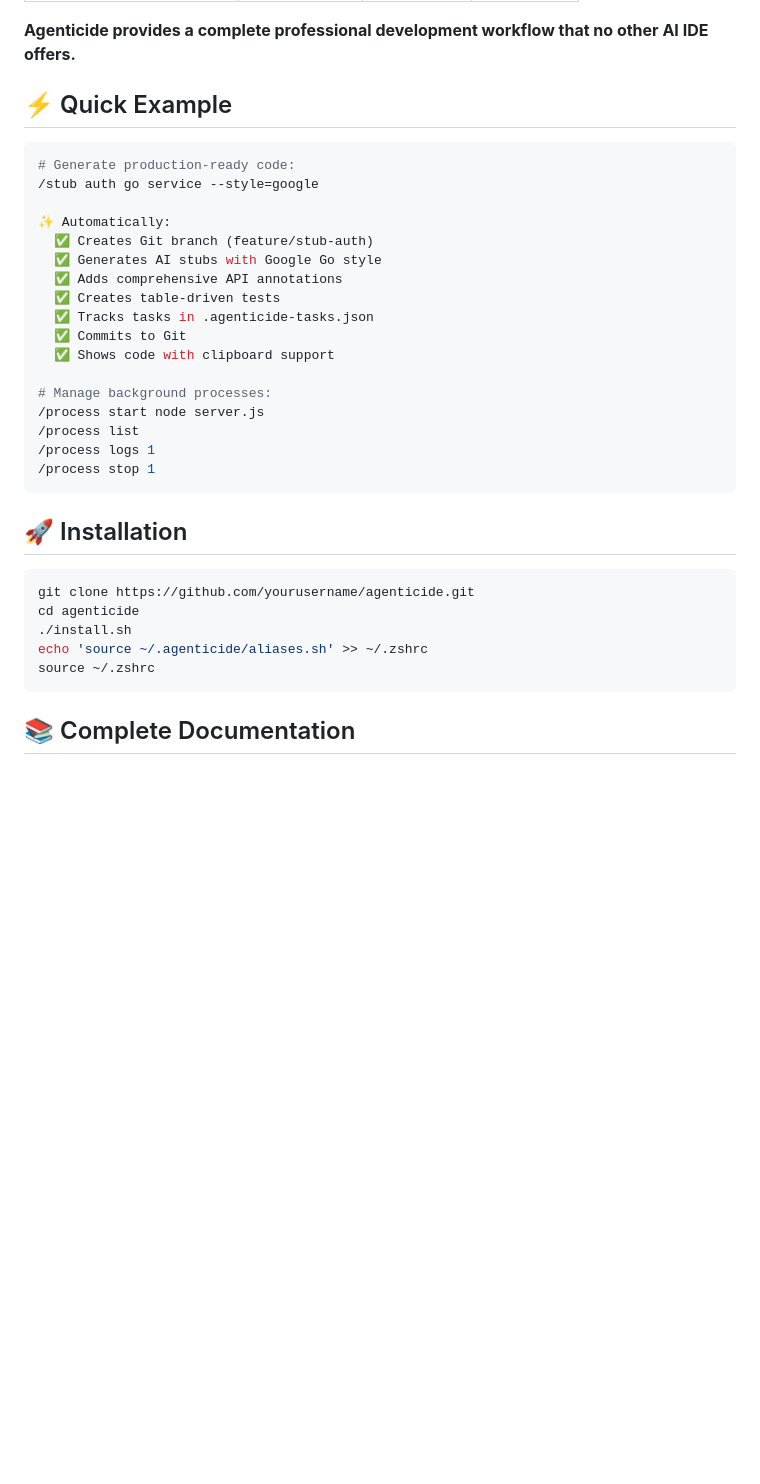
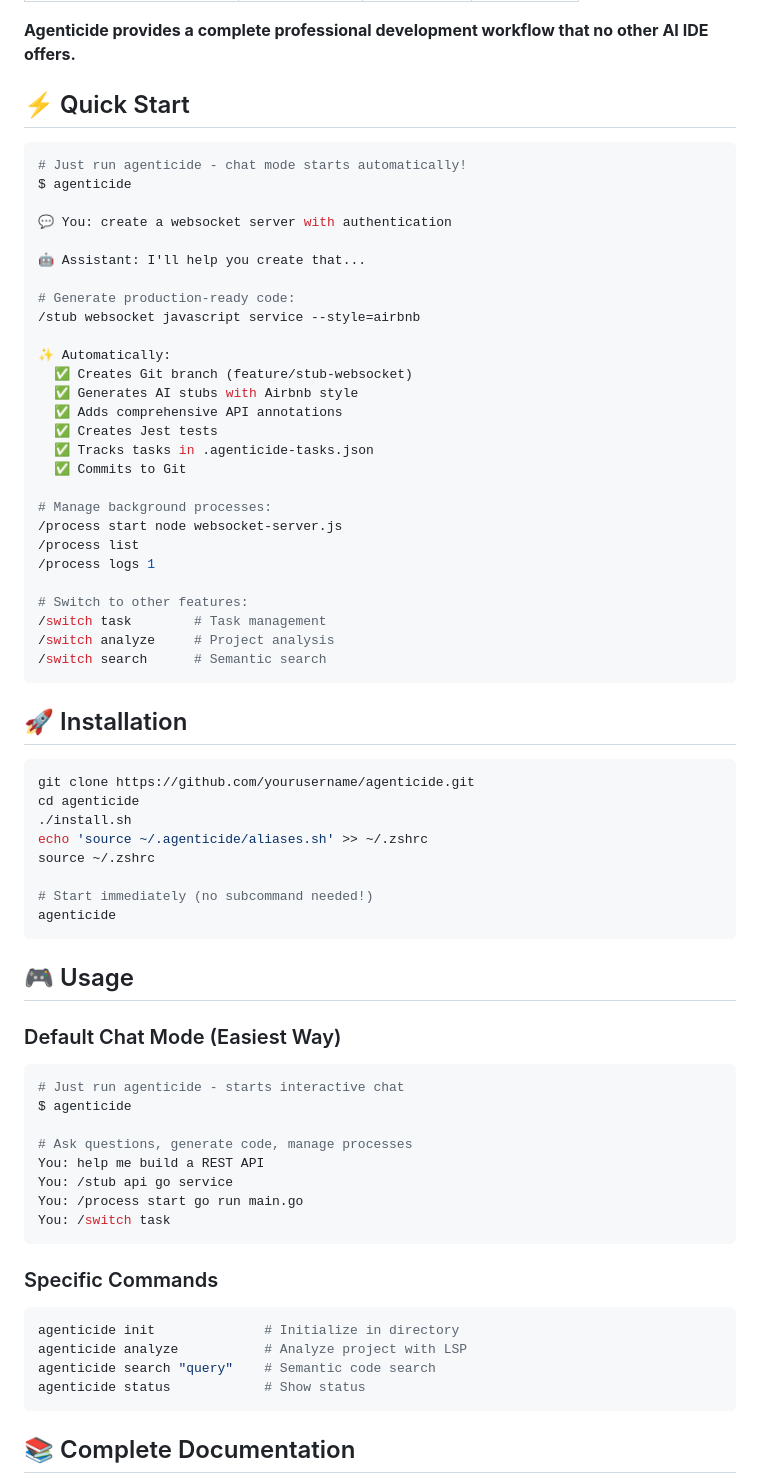
Before and after one commit to ivikasavnish/agenticide, a Markdown page: README.md, the part around the change. Drawn GitHub-style; blank space fills up the shorter version.

````diff
--- a/README.md
+++ b/README.md
@@ -20,26 +20,36 @@
 
 **Agenticide provides a complete professional development workflow that no other AI IDE offers.**
 
-## ⚡ Quick Example
+## ⚡ Quick Start
 
 ```bash
+# Just run agenticide - chat mode starts automatically!
+$ agenticide
+
+💬 You: create a websocket server with authentication
+
+🤖 Assistant: I'll help you create that...
+
 # Generate production-ready code:
-/stub auth go service --style=google
+/stub websocket javascript service --style=airbnb
 
 ✨ Automatically:
-  ✅ Creates Git branch (feature/stub-auth)
-  ✅ Generates AI stubs with Google Go style
+  ✅ Creates Git branch (feature/stub-websocket)
+  ✅ Generates AI stubs with Airbnb style
   ✅ Adds comprehensive API annotations
-  ✅ Creates table-driven tests
+  ✅ Creates Jest tests
   ✅ Tracks tasks in .agenticide-tasks.json
   ✅ Commits to Git
-  ✅ Shows code with clipboard support
 
 # Manage background processes:
-/process start node server.js
+/process start node websocket-server.js
 /process list
 /process logs 1
-/process stop 1
+
+# Switch to other features:
+/switch task        # Task management
+/switch analyze     # Project analysis
+/switch search      # Semantic search
 ```
 
 ## 🚀 Installation
@@ -50,6 +60,31 @@ cd agenticide
 ./install.sh
 echo 'source ~/.agenticide/aliases.sh' >> ~/.zshrc
 source ~/.zshrc
+
+# Start immediately (no subcommand needed!)
+agenticide
+```
+
+## 🎮 Usage
+
+### Default Chat Mode (Easiest Way)
+```bash
+# Just run agenticide - starts interactive chat
+$ agenticide
+
+# Ask questions, generate code, manage processes
+You: help me build a REST API
+You: /stub api go service
+You: /process start go run main.go
+You: /switch task
+```
+
+### Specific Commands
+```bash
+agenticide init              # Initialize in directory
+agenticide analyze           # Analyze project with LSP
+agenticide search "query"    # Semantic code search
+agenticide status            # Show status
 ```
 
 ## 📚 Complete Documentation
````
Also changed, not shown: DEFAULT_CHAT_MODE.md (added, +254 -0 lines).
